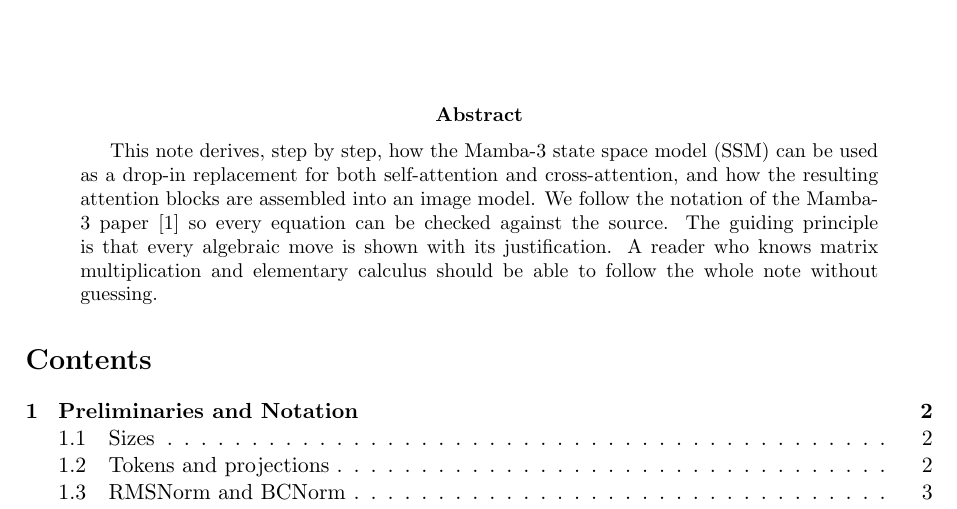
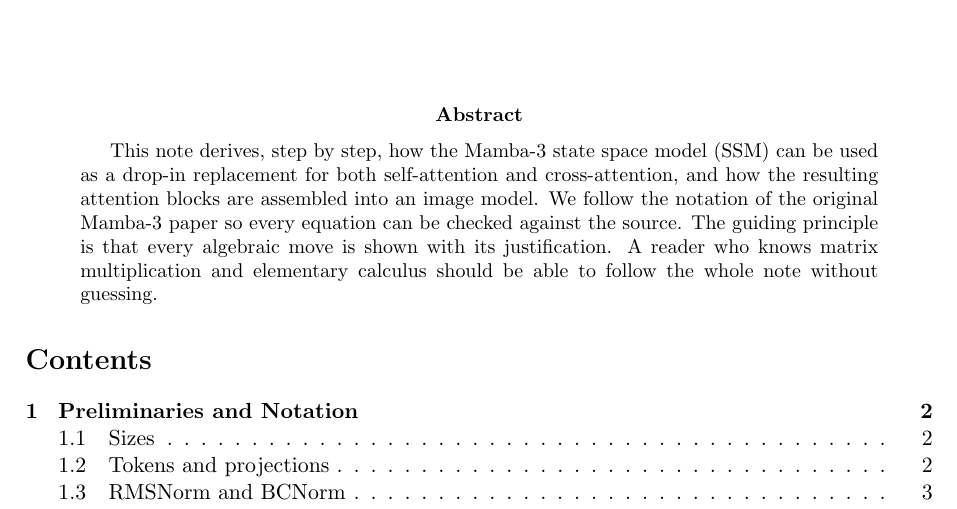
Before and after one commit to MasahiroOgawa/largescale3Dreconstruction_using_SSM, a LaTeX paper (doc/attention/mamba3_attention.tex): part of page 1 of 15, cut so that both start at the same text. Compiled offline with pdfLaTeX.

Commit message:
docs(mamba3_attention.tex): remove citation from abstract
Abstracts should be self-contained and independent of the bibliography.
The \cite{mamba3} in the abstract is redundant — the same reference is
introduced in §1.1 Preliminaries ("The names match \cite{mamba3},
Section 2 and Section 3"), so removing it from the abstract loses no
bibliographic coverage.

Co-Authored-By: Claude Opus 4.7 <noreply@anthropic.com>

```diff
--- a/doc/attention/mamba3_attention.tex
+++ b/doc/attention/mamba3_attention.tex
@@ -15,12 +15,12 @@
 This note derives, step by step, how the Mamba-3 state space model
 (SSM) can be used as a drop-in replacement for both self-attention and
 cross-attention, and how the resulting attention blocks are assembled
-into an image model. We follow the notation of the Mamba-3 paper
-\cite{mamba3} so every equation can be
-checked against the source. The guiding principle is that every
-algebraic move is shown with its justification. A reader who knows
-matrix multiplication and elementary calculus should be able to follow
-the whole note without guessing.
+into an image model. We follow the notation of the original Mamba-3
+paper so every equation can be checked against the source. The
+guiding principle is that every algebraic move is shown with its
+justification. A reader who knows matrix multiplication and
+elementary calculus should be able to follow the whole note without
+guessing.
 \end{abstract}
 
 \tableofcontents
```
